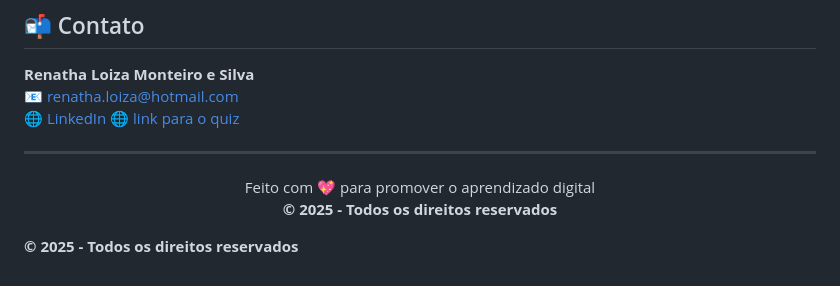
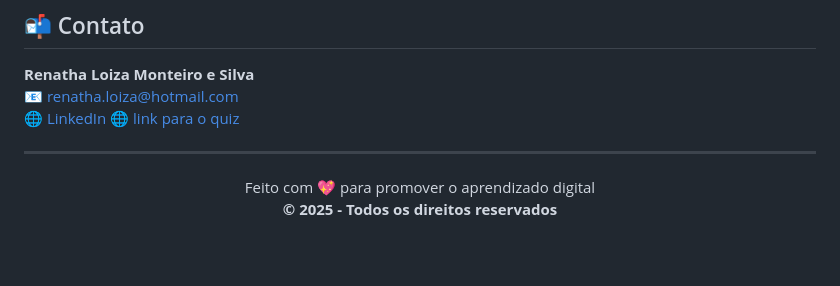
Before and after one commit to RenathaLoiza/QuizOffice, a Markdown page: README.md, the part around the change. GitHub-like rendering; blank space fills up the shorter version.

```diff
--- a/README.md
+++ b/README.md
@@ -93,6 +93,3 @@ Está aberto a colaborações! Caso tenha ideias, sugestões ou melhorias, envie
   Feito com 💖 para promover o aprendizado digital <br>
   <strong>&copy; 2025 - Todos os direitos reservados</strong>
 </p>
-
-  <strong>&copy; 2025 - Todos os direitos reservados</strong>
-</p>
```
